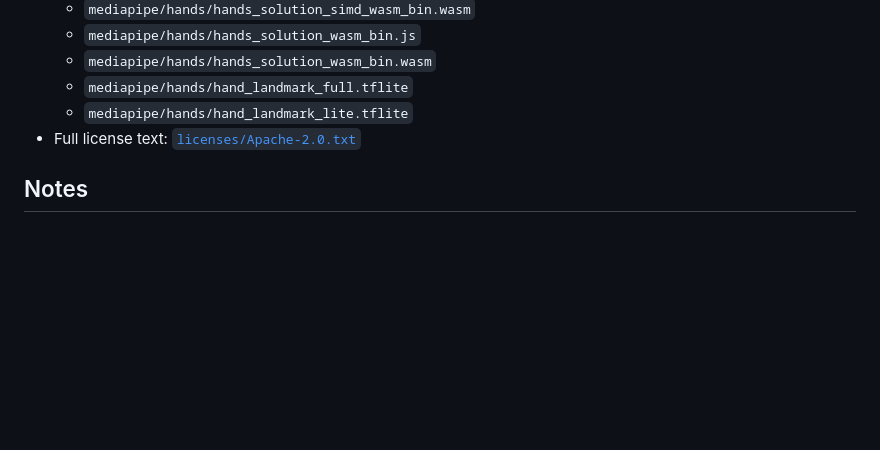
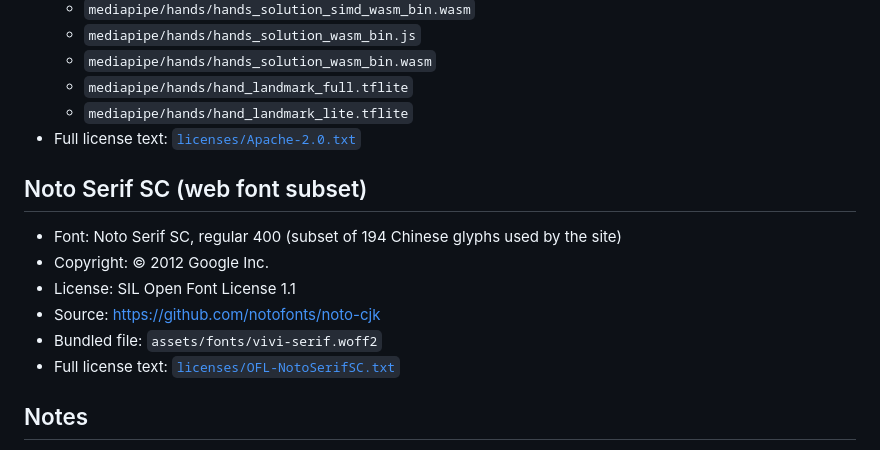
Before and after one commit to icey777756/flowerforvivi, a Markdown page: THIRD_PARTY_NOTICES.md, the part around the change. GitHub-like rendering; blank space fills up the shorter version.

```diff
--- a/THIRD_PARTY_NOTICES.md
+++ b/THIRD_PARTY_NOTICES.md
@@ -35,6 +35,15 @@ This project bundles the following third-party software and model assets.
   - `mediapipe/hands/hand_landmark_lite.tflite`
 - Full license text: [`licenses/Apache-2.0.txt`](licenses/Apache-2.0.txt)
 
+## Noto Serif SC (web font subset)
+
+- Font: Noto Serif SC, regular 400 (subset of 194 Chinese glyphs used by the site)
+- Copyright: © 2012 Google Inc.
+- License: SIL Open Font License 1.1
+- Source: https://github.com/notofonts/noto-cjk
+- Bundled file: `assets/fonts/vivi-serif.woff2`
+- Full license text: [`licenses/OFL-NotoSerifSC.txt`](licenses/OFL-NotoSerifSC.txt)
+
 ## Notes
 
 All bundled assets are served locally. The hand-tracking model runs in the
```
Also changed, not shown: README.md (+1 -0 lines), 修改指南.md (+1 -1 lines), docs/preview-mobile.jpg, 4 other files.
